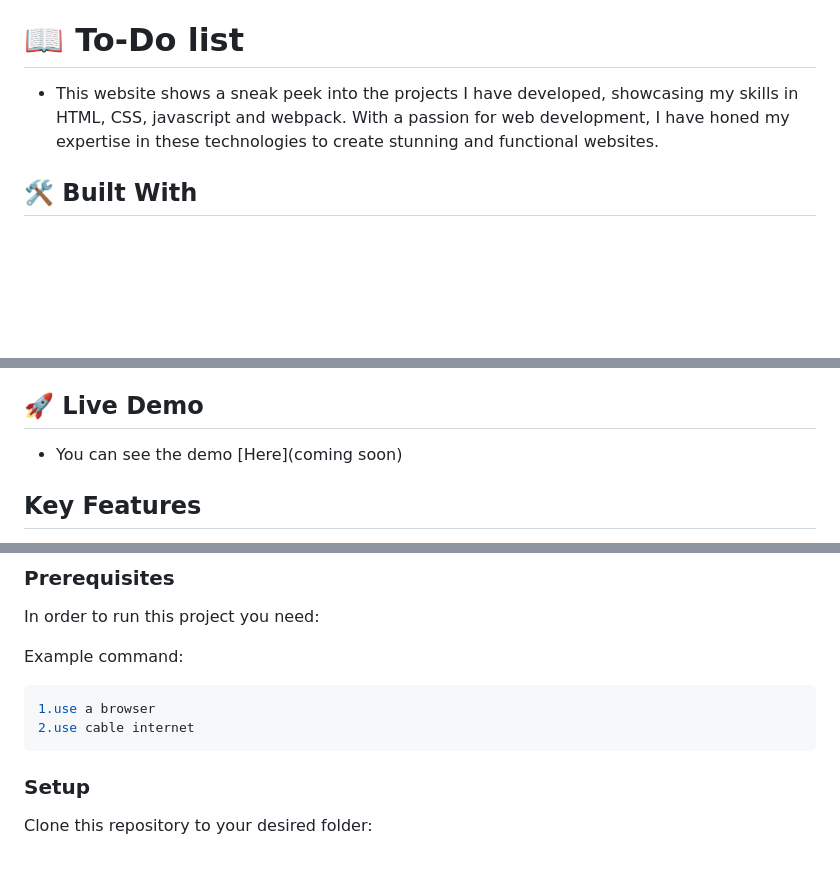
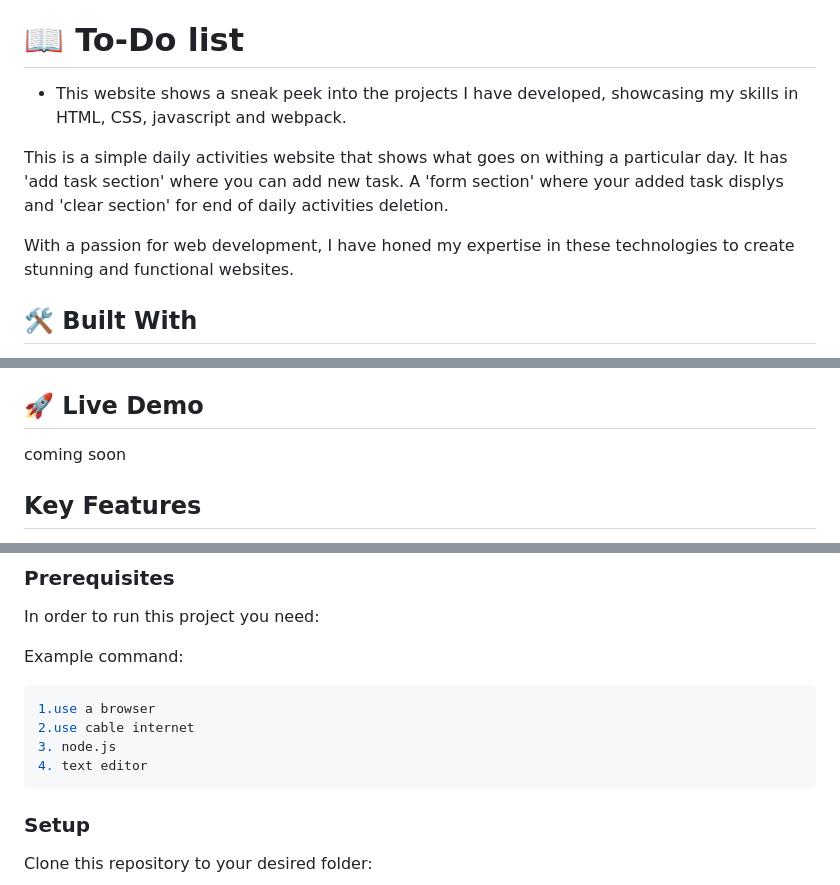
Before and after one commit to albertkantwi/to_do_list, a Markdown page: README.md, 3 parts joined by grey strips. Drawn GitHub-style; blank space fills up the shorter version.

````diff
--- a/README.md
+++ b/README.md
@@ -22,7 +22,12 @@
 
 # 📖 To-Do list <a name="about-project"></a>
 
-- This website shows a sneak peek into the projects I have developed, showcasing my skills in HTML, CSS, javascript and webpack. With a passion for web development, I have honed my expertise in these technologies to create stunning and functional websites.
+- This website shows a sneak peek into the projects I have developed, showcasing my skills in HTML, CSS, javascript and webpack.
+
+This is a simple daily activities website that shows what goes on withing a particular day. It has 'add task section' where you can add new task.
+A 'form section' where your added task displys and 'clear section' for end of daily activities deletion.
+
+With a passion for web development, I have honed my expertise in these technologies to create stunning and functional websites.
 
 ## 🛠 Built With <a name="built-with"></a>
 
@@ -36,8 +41,7 @@
 <p align="right">(<a href="#readme-top">back to top</a>)</p>
 
 ## 🚀 Live Demo
-
-- You can see the demo [Here](coming soon)
+coming soon
 
 ## Key Features
 
@@ -64,6 +68,8 @@ Example command:
 ```sh
 1.use a browser
 2.use cable internet
+3. node.js
+4. text editor
 ```
 
 
````
Also changed, not shown: other parts of README.md (+1 -1 lines).
